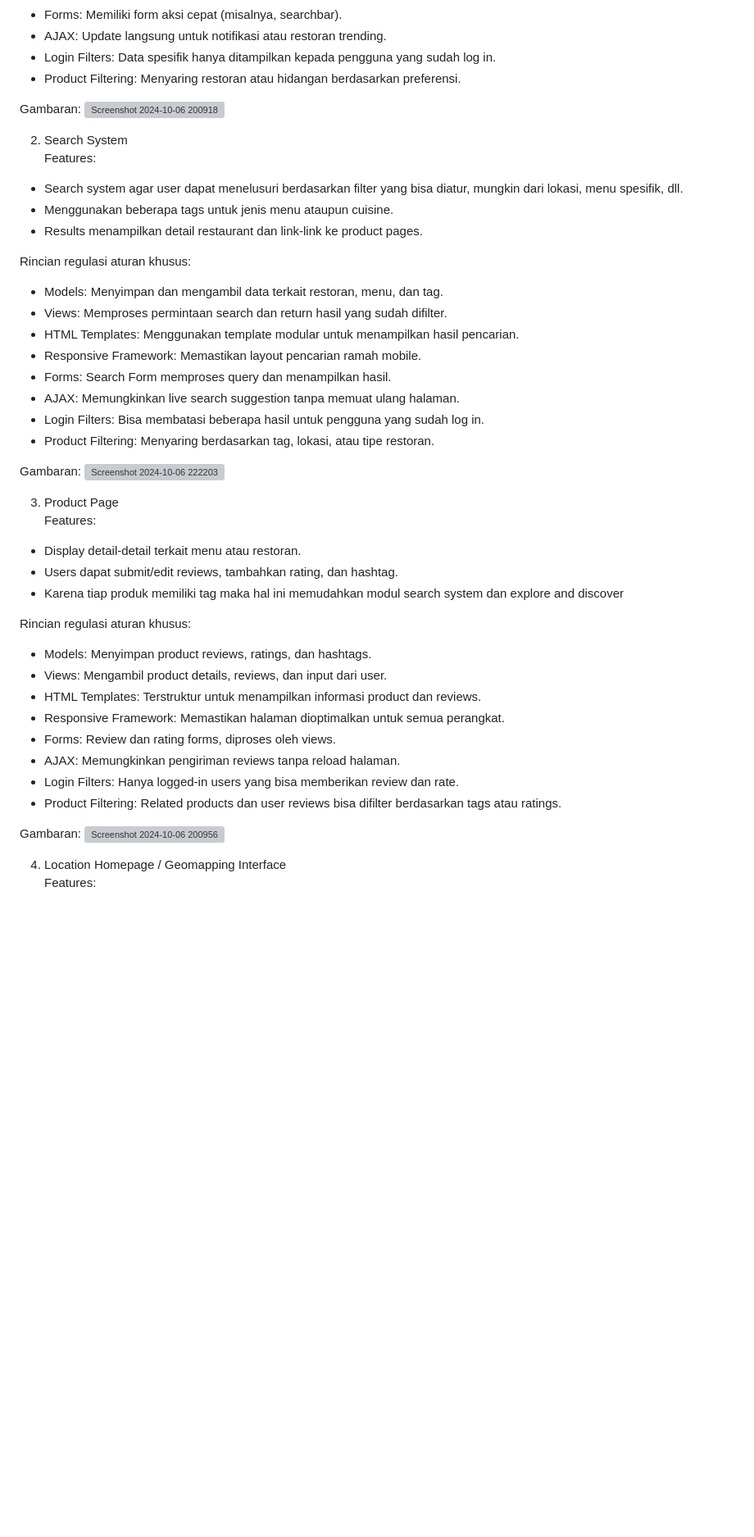
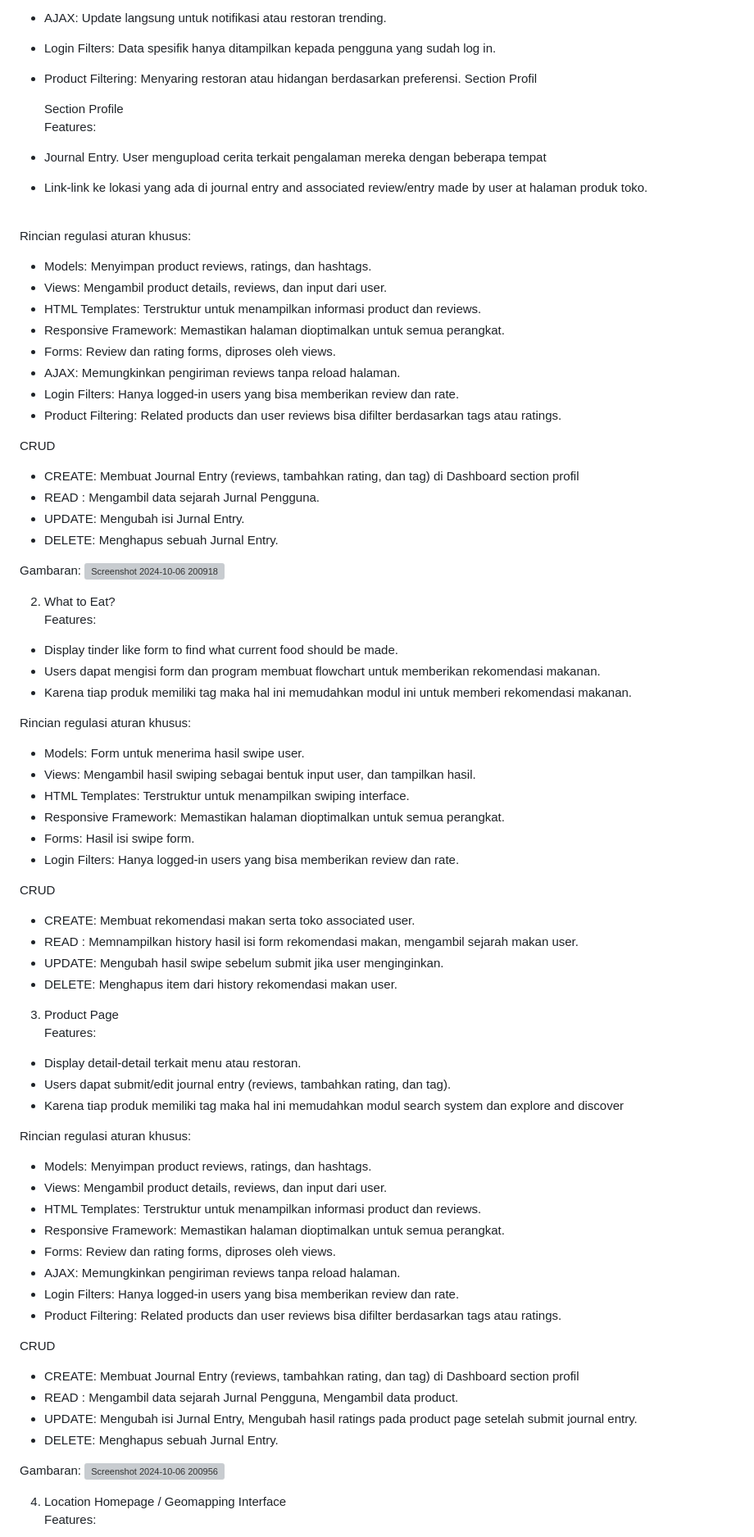
Before and after one commit to PBP-A12-2024/why-bandung, a Markdown page: README.md, the part around the change printed below. Shown: that part at 82% size. GitHub-like rendering; folded sections open; blank space fills up the shorter version; grey boxes are pictures that could not be loaded.

```diff
--- a/README.md
+++ b/README.md
@@ -30,33 +31,56 @@ Rincian regulasi aturan khusus:
 - AJAX: Update langsung untuk notifikasi atau restoran trending.
 - Login Filters: Data spesifik hanya ditampilkan kepada pengguna yang sudah log in.
 - Product Filtering: Menyaring restoran atau hidangan berdasarkan preferensi.
+  Section Profil
+
+  Section Profile<br>
+  Features:<br>
+- Journal Entry. User mengupload cerita terkait pengalaman mereka dengan beberapa tempat<br>
+- Link-link ke lokasi yang ada di journal entry and associated review/entry made by user at halaman produk toko.<br><br>
+
+Rincian regulasi aturan khusus:
+- Models: Menyimpan product reviews, ratings, dan hashtags.
+- Views: Mengambil product details, reviews, dan input dari user.
+- HTML Templates: Terstruktur untuk menampilkan informasi product dan reviews.
+- Responsive Framework: Memastikan halaman dioptimalkan untuk semua perangkat.
+- Forms: Review dan rating forms, diproses oleh views.
+- AJAX: Memungkinkan pengiriman reviews tanpa reload halaman.
+- Login Filters: Hanya logged-in users yang bisa memberikan review dan rate.
+- Product Filtering: Related products dan user reviews bisa difilter berdasarkan tags atau ratings.
+
+CRUD
+- CREATE: Membuat Journal Entry (reviews, tambahkan rating, dan tag) di Dashboard section profil
+- READ : Mengambil data sejarah Jurnal Pengguna.
+- UPDATE: Mengubah isi Jurnal Entry.
+- DELETE: Menghapus sebuah Jurnal Entry.
 
 Gambaran:
 ![Screenshot 2024-10-06 200918](https://github.com/user-attachments/assets/5bb7bd87-41d2-42ce-adce-534ef885d021)
 
-2. Search System<br>
+2. What to Eat?<br>
 Features:
-- Search system agar user dapat menelusuri berdasarkan filter yang bisa diatur, mungkin dari lokasi, menu spesifik, dll.
-- Menggunakan beberapa tags untuk jenis menu ataupun cuisine.
-- Results menampilkan detail restaurant dan link-link ke product pages.
+- Display tinder like form to find what current food should be made.
+- Users dapat mengisi form dan program membuat flowchart untuk memberikan rekomendasi makanan.
+- Karena tiap produk memiliki tag maka hal ini memudahkan modul ini untuk memberi rekomendasi makanan.
 
 Rincian regulasi aturan khusus:
-- Models: Menyimpan dan mengambil data terkait restoran, menu, dan tag.
-- Views: Memproses permintaan search dan return hasil yang sudah difilter.
-- HTML Templates: Menggunakan template modular untuk menampilkan hasil pencarian.
-- Responsive Framework: Memastikan layout pencarian ramah mobile.
-- Forms: Search Form memproses query dan menampilkan hasil.
-- AJAX: Memungkinkan live search suggestion tanpa memuat ulang halaman.
-- Login Filters: Bisa membatasi beberapa hasil untuk pengguna yang sudah log in.
-- Product Filtering: Menyaring berdasarkan tag, lokasi, atau tipe restoran.
+- Models: Form untuk menerima hasil swipe user.
+- Views: Mengambil hasil swiping sebagai bentuk input user, dan tampilkan hasil.
+- HTML Templates: Terstruktur untuk menampilkan swiping interface.
+- Responsive Framework: Memastikan halaman dioptimalkan untuk semua perangkat.
+- Forms: Hasil isi swipe form.
+- Login Filters: Hanya logged-in users yang bisa memberikan review dan rate.
 
-Gambaran:
-![Screenshot 2024-10-06 222203](https://github.com/user-attachments/assets/aa58c763-961f-4377-b1d5-6a9b50a6947b)
+CRUD
+- CREATE: Membuat rekomendasi makan serta toko associated user.
+- READ : Memnampilkan history hasil isi form rekomendasi makan, mengambil sejarah makan user.
+- UPDATE: Mengubah hasil swipe sebelum submit jika user menginginkan.
+- DELETE: Menghapus item dari history rekomendasi makan user.
 
 3. Product Page<br>
 Features:
 - Display detail-detail terkait menu atau restoran.
-- Users dapat submit/edit reviews, tambahkan rating, dan hashtag.
+- Users dapat submit/edit journal entry (reviews, tambahkan rating, dan tag).
 - Karena tiap produk memiliki tag maka hal ini memudahkan modul search system dan explore and discover
 
 Rincian regulasi aturan khusus:
@@ -68,6 +92,12 @@ Rincian regulasi aturan khusus:
 - AJAX: Memungkinkan pengiriman reviews tanpa reload halaman.
 - Login Filters: Hanya logged-in users yang bisa memberikan review dan rate.
 - Product Filtering: Related products dan user reviews bisa difilter berdasarkan tags atau ratings.
+
+CRUD
+- CREATE: Membuat Journal Entry (reviews, tambahkan rating, dan tag) di Dashboard section profil
+- READ : Mengambil data sejarah Jurnal Pengguna, Mengambil data product.
+- UPDATE: Mengubah isi Jurnal Entry, Mengubah hasil ratings pada product page setelah submit journal entry.
+- DELETE: Menghapus sebuah Jurnal Entry.
 
 Gambaran:
 ![Screenshot 2024-10-06 200956](https://github.com/user-attachments/assets/62e6a9e5-67ca-49ca-9b80-6145bbbfe198)
```
Also changed, not shown: other parts of README.md (+46 -2 lines).
